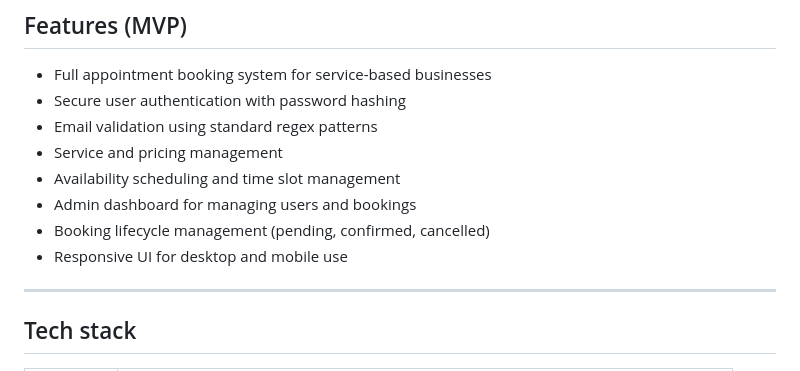
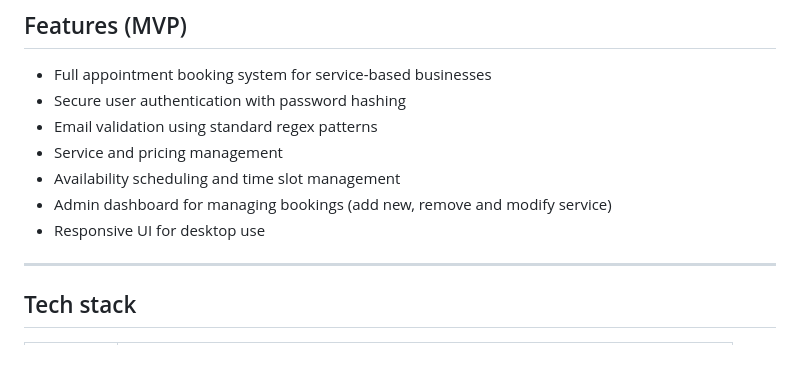
Before and after one commit to jacopo-nesti/booking-system, a Markdown page: README.md, the part around the change. GitHub-like rendering.

Commit message:
update readme with minor fix

```diff
--- a/README.md
+++ b/README.md
@@ -30,9 +30,8 @@ An admin dashboard provides full control over services and bookings, including c
 - Email validation using standard regex patterns
 - Service and pricing management
 - Availability scheduling and time slot management
-- Admin dashboard for managing users and bookings
-- Booking lifecycle management (pending, confirmed, cancelled)
-- Responsive UI for desktop and mobile use
+- Admin dashboard for managing bookings (add new, remove and modify service)
+- Responsive UI for desktop use
 
 ---
 
```
